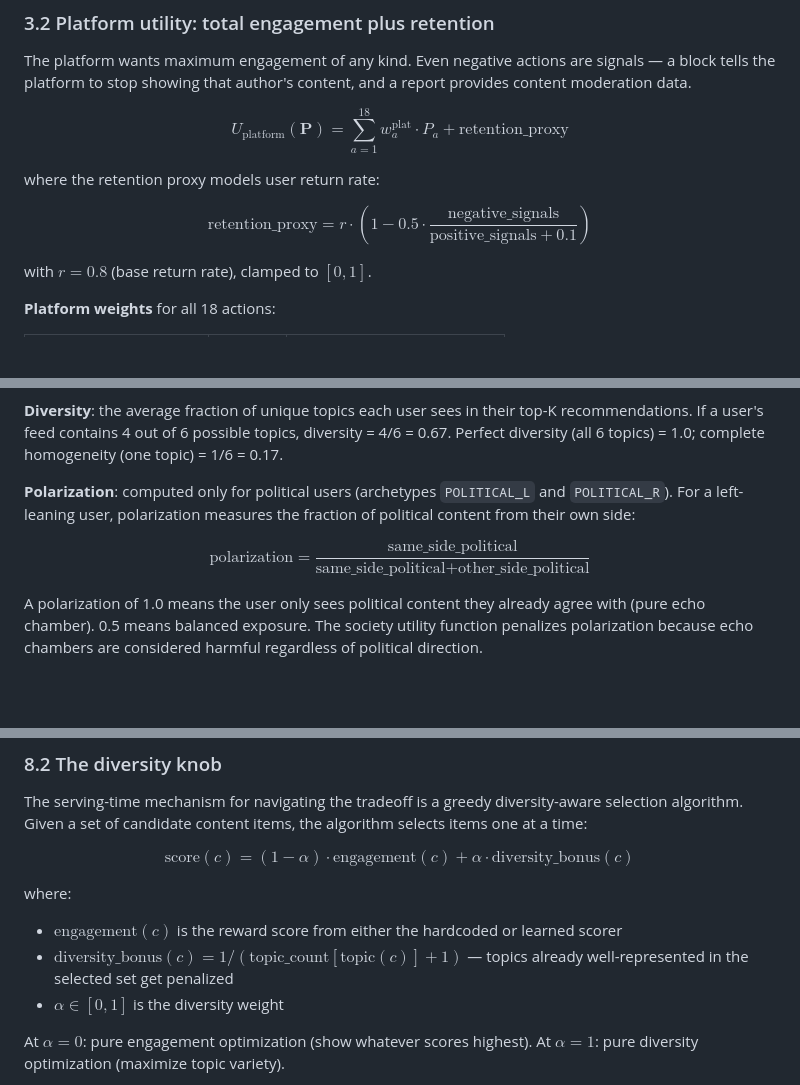
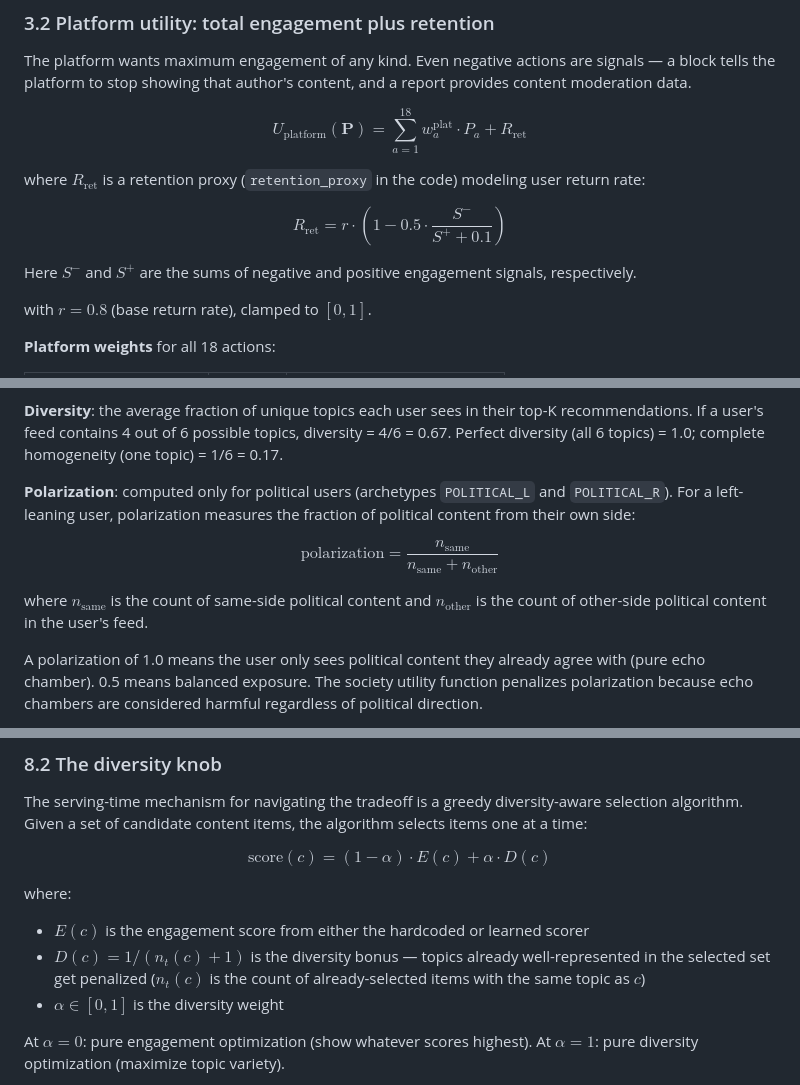
Before and after one commit to kar-ganap/x-algorithm-enhancements, a Markdown page: docs/f4/experimental_design.md, 3 parts joined by grey strips. Rendered like a GitHub page; blank space fills up the shorter version.

Commit message:
fix(f4): replace code-style names in math with proper notation
GitHub strips backslash from \_ before KaTeX processes it, so
\text{retention\_proxy} becomes \text{retention_proxy} which
errors with "_ allowed only in math mode".

Fix: use proper math notation (R_ret, S+/S-, n_same/n_other,
E(c)/D(c)) instead of code variable names in \text{} blocks.

```diff
--- a/docs/f4/experimental_design.md
+++ b/docs/f4/experimental_design.md
@@ -207,11 +207,13 @@ Implementation: `compute_user_utility()` in `stakeholder_utilities.py:136-182`.
 
 The platform wants maximum engagement of any kind. Even negative actions are signals — a block tells the platform to stop showing that author's content, and a report provides content moderation data.
 
-$$U_\text{platform}(\mathbf{P}) = \sum_{a=1}^{18} w_a^\text{plat} \cdot P_a + \text{retention\_proxy}$$
+$$U_\text{platform}(\mathbf{P}) = \sum_{a=1}^{18} w_a^\text{plat} \cdot P_a + R_\text{ret}$$
 
-where the retention proxy models user return rate:
+where $R_\text{ret}$ is a retention proxy (`retention_proxy` in the code) modeling user return rate:
 
-$$\text{retention\_proxy} = r \cdot \left(1 - 0.5 \cdot \frac{\text{negative\_signals}}{\text{positive\_signals} + 0.1}\right)$$
+$$R_\text{ret} = r \cdot \left(1 - 0.5 \cdot \frac{S^{-}}{S^{+} + 0.1}\right)$$
+
+Here $S^{-}$ and $S^{+}$ are the sums of negative and positive engagement signals, respectively.
 
 with $r = 0.8$ (base return rate), clamped to $[0, 1]$.
 
@@ -252,7 +254,9 @@ $$U_\text{society} = \text{diversity} - \text{polarization}$$
 
 **Polarization**: computed only for political users (archetypes `POLITICAL_L` and `POLITICAL_R`). For a left-leaning user, polarization measures the fraction of political content from their own side:
 
-$$\text{polarization} = \frac{\text{same\_side\_political}}{\text{same\_side\_political} + \text{other\_side\_political}}$$
+$$\text{polarization} = \frac{n_\text{same}}{n_\text{same} + n_\text{other}}$$
+
+where $n_\text{same}$ is the count of same-side political content and $n_\text{other}$ is the count of other-side political content in the user's feed.
 
 A polarization of 1.0 means the user only sees political content they already agree with (pure echo chamber). 0.5 means balanced exposure. The society utility function penalizes polarization because echo chambers are considered harmful regardless of political direction.
 
@@ -612,11 +616,11 @@ No single recommendation policy simultaneously maximizes user utility, platform
 
 The serving-time mechanism for navigating the tradeoff is a greedy diversity-aware selection algorithm. Given a set of candidate content items, the algorithm selects items one at a time:
 
-$$\text{score}(c) = (1 - \alpha) \cdot \text{engagement}(c) + \alpha \cdot \text{diversity\_bonus}(c)$$
+$$\text{score}(c) = (1 - \alpha) \cdot E(c) + \alpha \cdot D(c)$$
 
 where:
-- $\text{engagement}(c)$ is the reward score from either the hardcoded or learned scorer
-- $\text{diversity\_bonus}(c) = 1 / (\text{topic\_count}[\text{topic}(c)] + 1)$ — topics already well-represented in the selected set get penalized
+- $E(c)$ is the engagement score from either the hardcoded or learned scorer
+- $D(c) = 1 / (n_t(c) + 1)$ is the diversity bonus — topics already well-represented in the selected set get penalized ($n_t(c)$ is the count of already-selected items with the same topic as $c$)
 - $\alpha \in [0, 1]$ is the diversity weight
 
 At $\alpha = 0$: pure engagement optimization (show whatever scores highest).
```
Also changed, not shown: other parts of docs/f4/experimental_design.md (+1 -1 lines).
